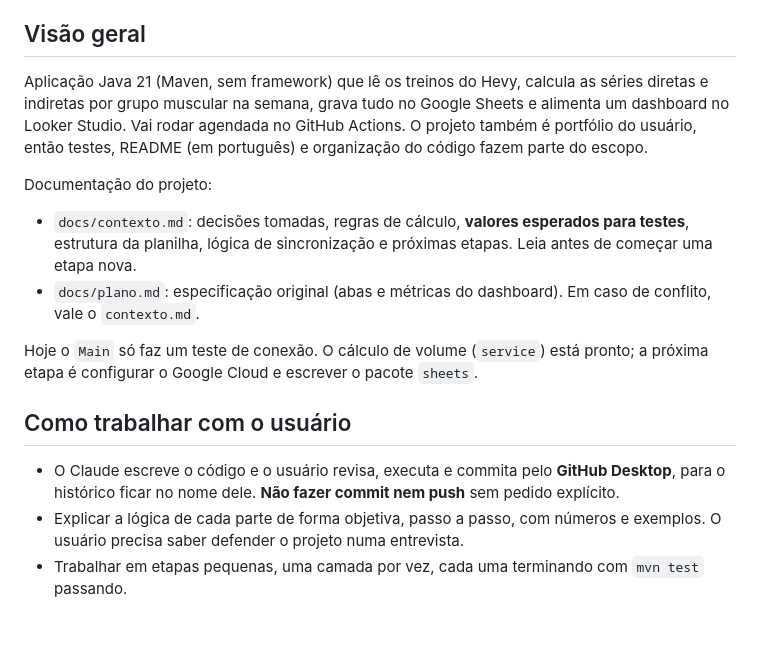
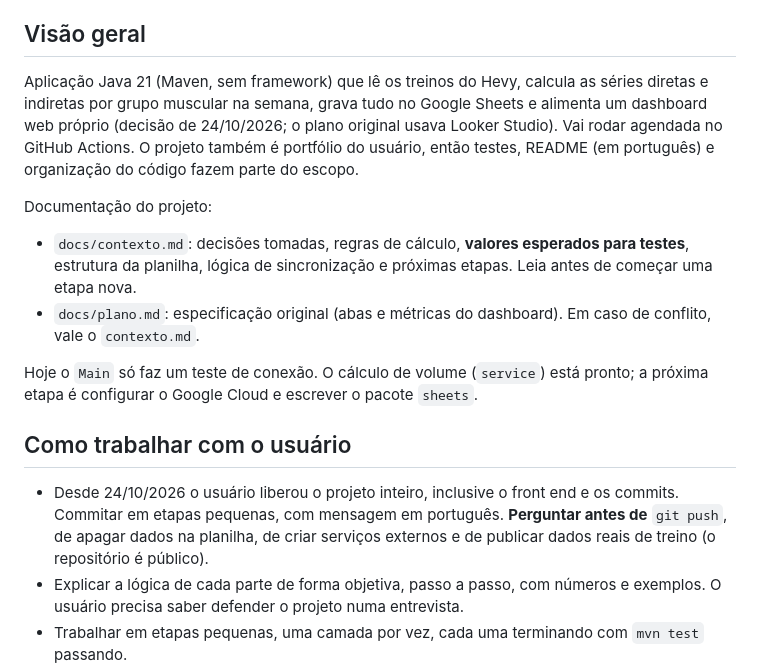
Before and after one commit to gabrielcdzz/Hevy-DashBoard, a Markdown page: CLAUDE.md, the part around the change. Rendered like a GitHub page; blank space fills up the shorter version.

```diff
--- a/CLAUDE.md
+++ b/CLAUDE.md
@@ -4,7 +4,7 @@ This file provides guidance to Claude Code (claude.ai/code) when working with co
 
 ## Visão geral
 
-Aplicação Java 21 (Maven, sem framework) que lê os treinos do Hevy, calcula as séries diretas e indiretas por grupo muscular na semana, grava tudo no Google Sheets e alimenta um dashboard no Looker Studio. Vai rodar agendada no GitHub Actions. O projeto também é portfólio do usuário, então testes, README (em português) e organização do código fazem parte do escopo.
+Aplicação Java 21 (Maven, sem framework) que lê os treinos do Hevy, calcula as séries diretas e indiretas por grupo muscular na semana, grava tudo no Google Sheets e alimenta um dashboard web próprio (decisão de 24/10/2026; o plano original usava Looker Studio). Vai rodar agendada no GitHub Actions. O projeto também é portfólio do usuário, então testes, README (em português) e organização do código fazem parte do escopo.
 
 Documentação do projeto:
 
@@ -15,7 +15,7 @@ Hoje o `Main` só faz um teste de conexão. O cálculo de volume (`service`) est
 
 ## Como trabalhar com o usuário
 
-- O Claude escreve o código e o usuário revisa, executa e commita pelo **GitHub Desktop**, para o histórico ficar no nome dele. **Não fazer commit nem push** sem pedido explícito.
+- Desde 24/10/2026 o usuário liberou o projeto inteiro, inclusive o front end e os commits. Commitar em etapas pequenas, com mensagem em português. **Perguntar antes de** `git push`, de apagar dados na planilha, de criar serviços externos e de publicar dados reais de treino (o repositório é público).
 - Explicar a lógica de cada parte de forma objetiva, passo a passo, com números e exemplos. O usuário precisa saber defender o projeto numa entrevista.
 - Trabalhar em etapas pequenas, uma camada por vez, cada uma terminando com `mvn test` passando.
 - O ambiente é Windows/PowerShell. Comandos entregues ao usuário devem funcionar no PowerShell.
```
Also changed, not shown: docs/contexto.md (+16 -1 lines).
